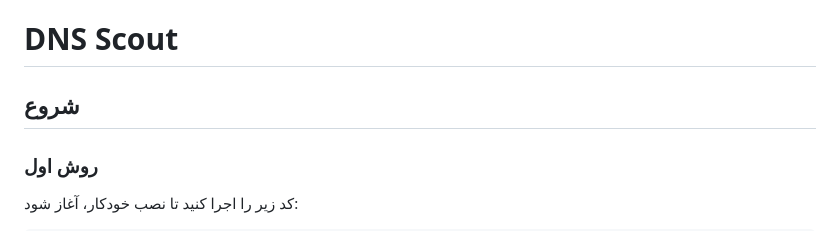
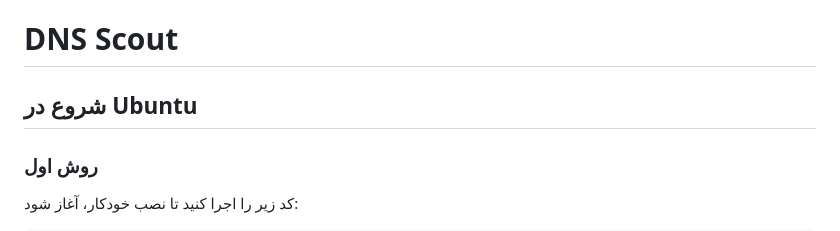
Before and after one commit to SAMPA-ASA/DNS-Scout, a Markdown page: README.md, the part around the change. Drawn GitHub-style.

```diff
--- a/README.md
+++ b/README.md
@@ -1,6 +1,6 @@
 # DNS Scout
 
-## شروع
+## شروع در Ubuntu
 ### روش اول
 کد زیر را اجرا کنید تا نصب خودکار، آغاز شود:
 
```
